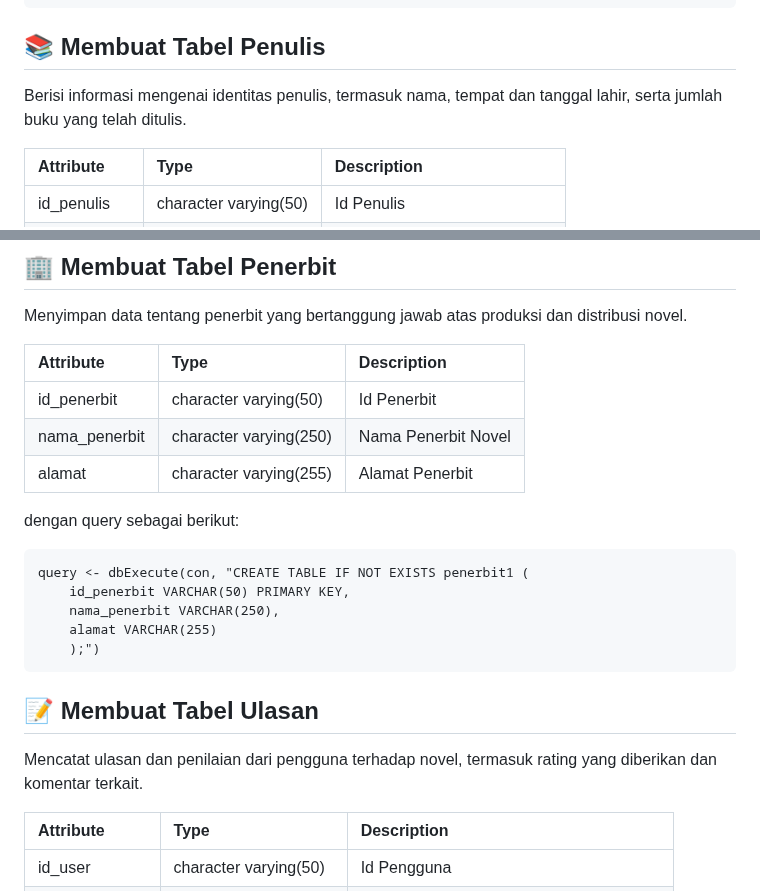
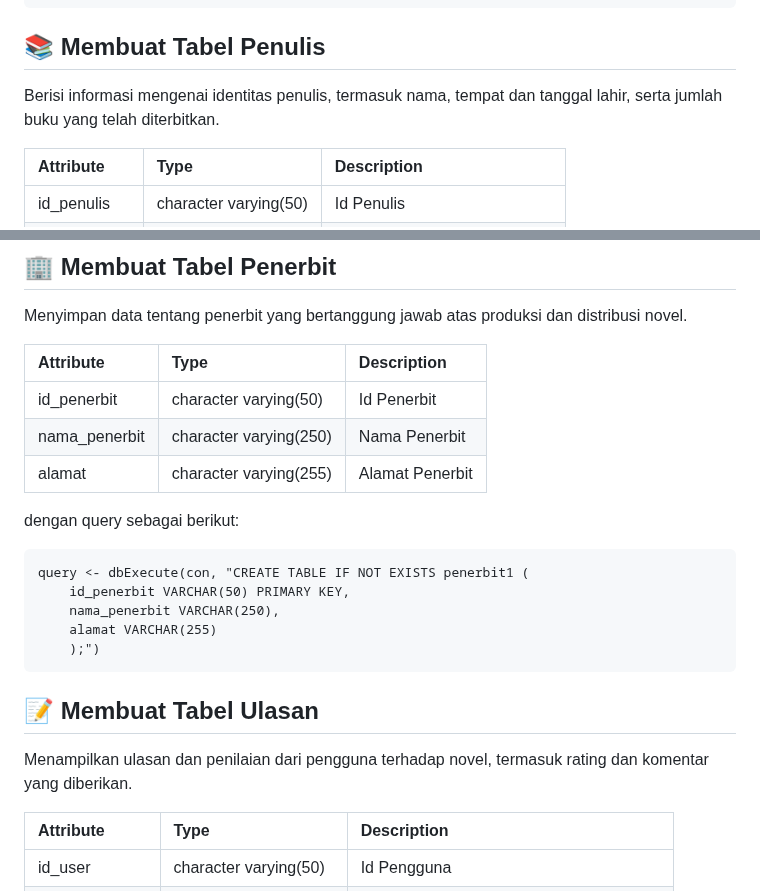
Before and after one commit to Adibun-jpg/MDS-Kelompok-3-Data-Novel, a Markdown page: README.md, 2 parts joined by grey strips. GitHub-like rendering.

```diff
--- a/README.md
+++ b/README.md
@@ -59,7 +59,7 @@ dbExecute(con, "CREATE TABLE IF NOT EXISTS novel1 (
 
 ## :books: Membuat Tabel Penulis
 
-Berisi informasi mengenai identitas penulis, termasuk nama, tempat dan tanggal lahir, serta jumlah buku yang telah ditulis.
+Berisi informasi mengenai identitas penulis, termasuk nama, tempat dan tanggal lahir, serta jumlah buku yang telah diterbitkan.
 
 
 | Attribute                  | Type                   | Description                     		         |
@@ -91,7 +91,7 @@ Menyimpan data tentang penerbit yang bertanggung jawab atas produksi dan distrib
 | Attribute                  | Type                   | Description                     		         |
 |:---------------------------|:-----------------------|:-------------------------------------------------|
 | id_penerbit                | character varying(50)  | Id Penerbit                    		             |
-| nama_penerbit              | character varying(250) | Nama Penerbit Novel                  		     |
+| nama_penerbit              | character varying(250) | Nama Penerbit                  		     |
 | alamat                     | character varying(255) | Alamat Penerbit                     	         |
 
 dengan query sebagai berikut:
@@ -107,7 +107,7 @@ query <- dbExecute(con, "CREATE TABLE IF NOT EXISTS penerbit1 (
 
 ## :memo: Membuat Tabel Ulasan
 
-Mencatat ulasan dan penilaian dari pengguna terhadap novel, termasuk rating yang diberikan dan komentar terkait.
+Menampilkan ulasan dan penilaian dari pengguna terhadap novel, termasuk rating dan komentar yang diberikan.
 
 | Attribute                  | Type                   | Description                     		         |
 |:---------------------------|:-----------------------|:-------------------------------------------------|
```
